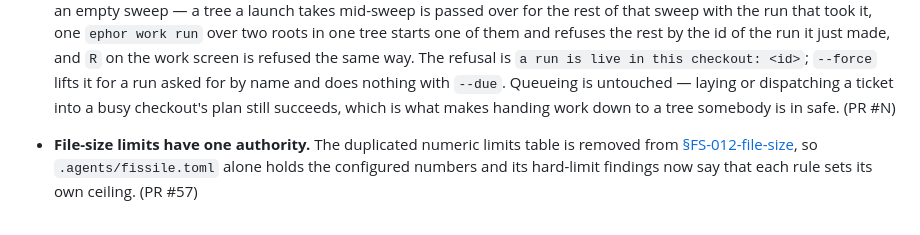
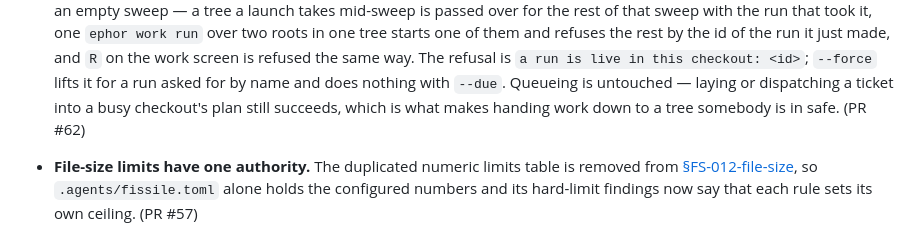
Before and after one commit to vjovanov/ephor, a Markdown page: docs/changelog.md, the part around the change. Rendered like a GitHub page.

Commit message:
docs: the changelog bullet names the pull request it came in

```diff
--- a/docs/changelog.md
+++ b/docs/changelog.md
@@ -44,7 +44,7 @@ ships, the previous "latest" section moves verbatim to
   this checkout: <id>`; `--force` lifts it for a run asked for by name and
   does nothing with `--due`. Queueing is untouched — laying or dispatching a
   ticket into a busy checkout's plan still succeeds, which is what makes
-  handing work down to a tree somebody is in safe. (PR #N)
+  handing work down to a tree somebody is in safe. (PR #62)
 
 - **File-size limits have one authority.** The duplicated numeric limits table
   is removed from [§FS-012-file-size](functional-spec/FS-012-file-size.md#fs-012-file-size-every-file-is-measured-against-a-budget-set-by-how-it-is-read), so
```
